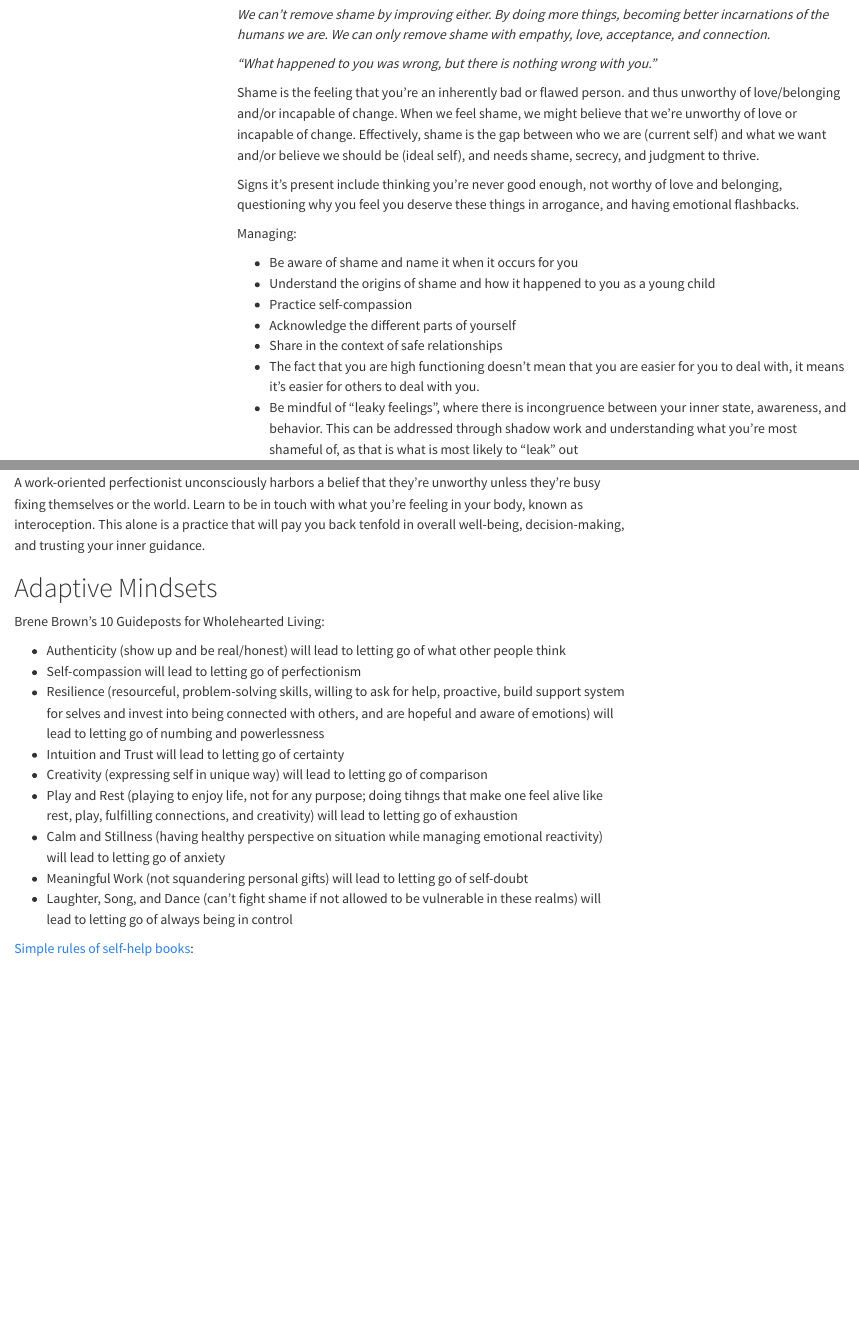
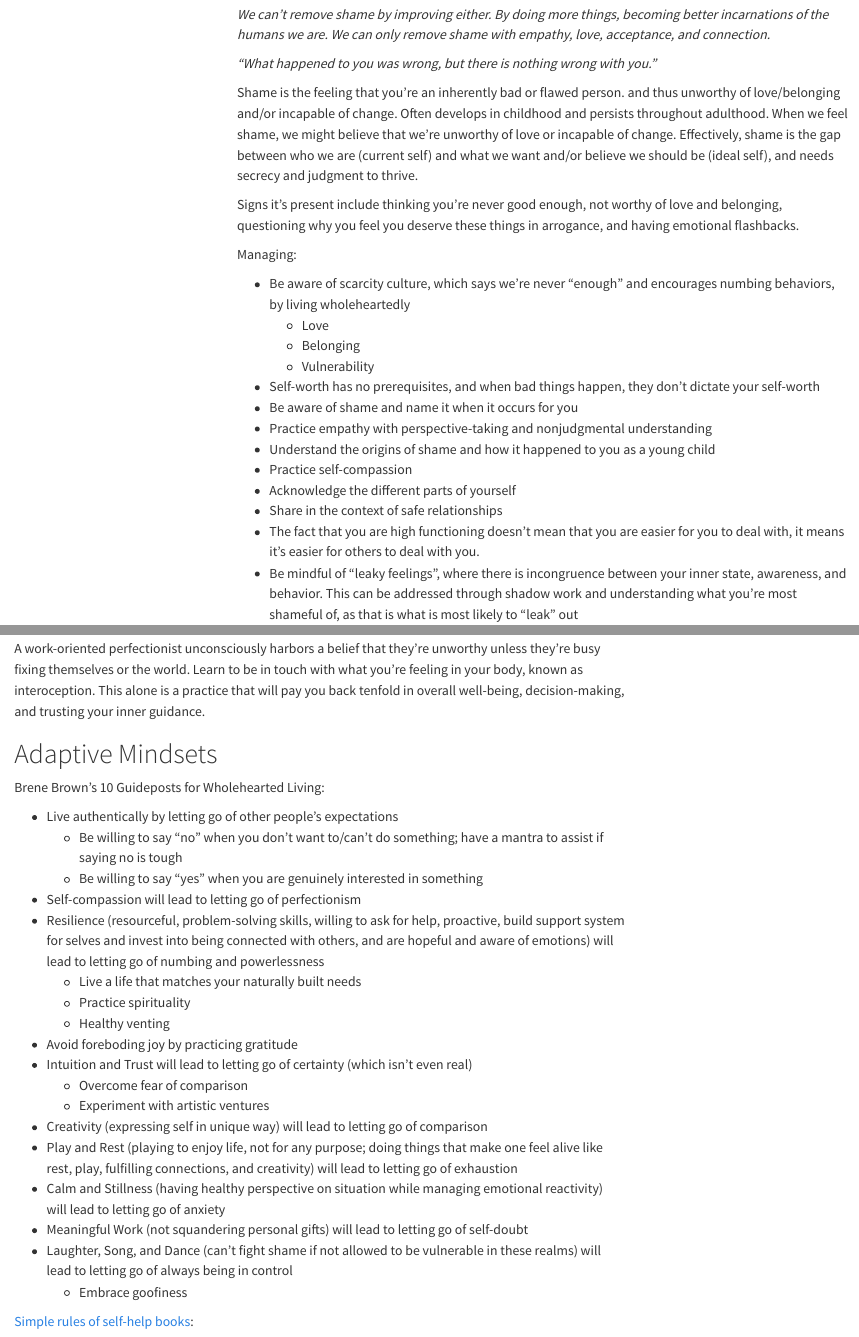
Before and after one commit to amanda-park/amanda-park.github.io, a Quarto document (posts/health-wellness-wiki.qmd): the page in a window 1100 px wide, from 13990 px down, and a second part further down, joined at a grey line. Rendered offline with R 4.5, knitr and Pandoc in place of Quarto, with nearby package versions; menus at the side of the page are left out.

Commit message:
Update Health Wellness Wiki

```diff
--- a/posts/health-wellness-wiki.qmd
+++ b/posts/health-wellness-wiki.qmd
@@ -474,13 +474,19 @@ Even though rejection is painful, it's survivable.
 
 *“What happened to you was wrong, but there is nothing wrong with you.”*
 
-Shame is the feeling that you’re an inherently bad or flawed person. and thus unworthy of love/belonging and/or incapable of change. When we feel shame, we might believe that we’re unworthy of love or incapable of change. Effectively, shame is the gap between who we are (current self) and what we want and/or believe we should be (ideal self), and needs shame, secrecy, and judgment to thrive.
+Shame is the feeling that you’re an inherently bad or flawed person. and thus unworthy of love/belonging and/or incapable of change. Often develops in childhood and persists throughout adulthood. When we feel shame, we might believe that we’re unworthy of love or incapable of change. Effectively, shame is the gap between who we are (current self) and what we want and/or believe we should be (ideal self), and needs secrecy and judgment to thrive.
 
 Signs it's present include thinking you're never good enough, not worthy of love and belonging, questioning why you feel you deserve these things in arrogance, and having emotional flashbacks.
 
 Managing:
 
+* Be aware of scarcity culture, which says we're never "enough" and encourages numbing behaviors, by living wholeheartedly
+  * Love
+  * Belonging
+  * Vulnerability
+* Self-worth has no prerequisites, and when bad things happen, they don't dictate your self-worth
 * Be aware of shame and name it when it occurs for you
+* Practice empathy with perspective-taking and nonjudgmental understanding
 * Understand the origins of shame and how it happened to you as a young child
 * Practice self-compassion
 * Acknowledge the different parts of yourself
@@ -864,15 +870,24 @@ A work-oriented perfectionist unconsciously harbors a belief that they’re unwo
 
 Brene Brown's 10 Guideposts for Wholehearted Living:
 
-* Authenticity (show up and be real/honest) will lead to letting go of what other people think
+* Live authentically by letting go of other people's expectations
+  * Be willing to say "no" when you don't want to/can't do something; have a mantra to assist if saying no is tough
+  * Be willing to say "yes" when you are genuinely interested in something
 * Self-compassion will lead to letting go of perfectionism
 * Resilience (resourceful, problem-solving skills, willing to ask for help, proactive, build support system for selves and invest into being connected with others, and are hopeful and aware of emotions) will lead to letting go of numbing and powerlessness
-* Intuition and Trust will lead to letting go of certainty
+  * Live a life that matches your naturally built needs
+  * Practice spirituality
+  * Healthy venting
+* Avoid foreboding joy by practicing gratitude
+* Intuition and Trust will lead to letting go of certainty (which isn't even real)
+  * Overcome fear of comparison
+  * Experiment with artistic ventures
 * Creativity (expressing self in unique way) will lead to letting go of comparison
-* Play and Rest (playing to enjoy life, not for any purpose; doing tihngs that make one feel alive like rest, play, fulfilling connections, and creativity) will lead to letting go of exhaustion
+* Play and Rest (playing to enjoy life, not for any purpose; doing things that make one feel alive like rest, play, fulfilling connections, and creativity) will lead to letting go of exhaustion
 * Calm and Stillness (having healthy perspective on situation while managing emotional reactivity) will lead to letting go of anxiety
 * Meaningful Work (not squandering personal gifts) will lead to letting go of self-doubt
 * Laughter, Song, and Dance (can't fight shame if not allowed to be vulnerable in these realms) will lead to letting go of always being in control
+  * Embrace goofiness
 
 [Simple rules of self-help books](https://mashable.com/article/best-self-help-book-advice):
 
```
Also changed, not shown: posts/writing-wiki.qmd (+0 -1 lines), docs/search.json, 4 other files.
